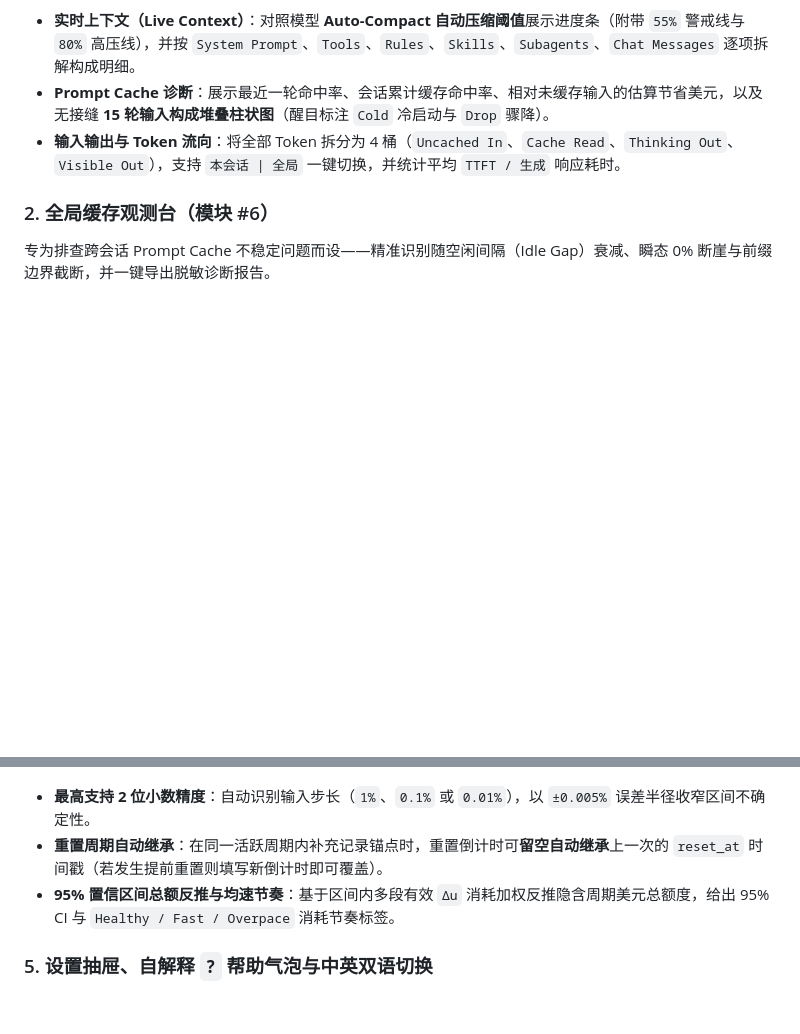
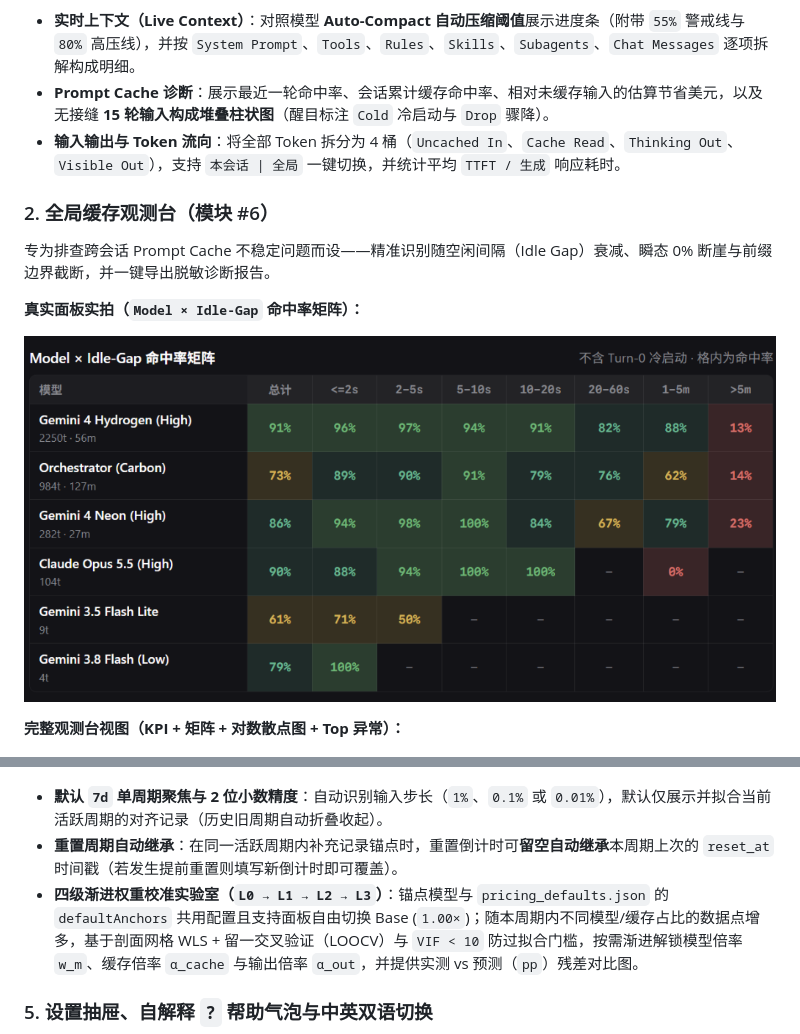
Before and after one commit to xukp20/agy-lens, a Markdown page: README.zh-CN.md, 2 parts joined by grey strips. GitHub-like rendering; pictures changed too: assets/screenshots/cache-matrix-real-zh.png (added); blank space fills up the shorter version.

Commit message:
feat(v1.1.0): single-cycle L0-L3 quota weight calibrator, config-driven defaultAnchors, promo pricing protection, and live cache matrix capture

```diff
--- a/README.zh-CN.md
+++ b/README.zh-CN.md
@@ -53,6 +53,14 @@ AGY Lens 内置 **7 个可独立开关与自由排序的模块**。你可以只
 
 专为排查跨会话 Prompt Cache 不稳定问题而设——精准识别随空闲间隔（Idle Gap）衰减、瞬态 0% 断崖与前缀边界截断，并一键导出脱敏诊断报告。
 
+**真实面板实拍（`Model × Idle-Gap` 命中率矩阵）：**
+
+<p align="center">
+  <img src="assets/screenshots/cache-matrix-real-zh.png" alt="AGY Lens 真实面板实拍：Model × Idle-Gap 缓存命中率矩阵" width="100%" />
+</p>
+
+**完整观测台视图（KPI + 矩阵 + 对数散点图 + Top 异常）：**
+
 <p align="center">
   <img src="assets/screenshots/cache-observatory.png" alt="AGY Lens 全局缓存观测台" width="100%" />
 </p>
@@ -79,9 +87,9 @@ AGY Lens 内置 **7 个可独立开关与自由排序的模块**。你可以只
   <img src="assets/screenshots/quota-budget.png" alt="手动额度对齐与周期隐含总额反推" width="100%" />
 </p>
 
-- **最高支持 2 位小数精度**：自动识别输入步长（`1%`、`0.1%` 或 `0.01%`），以 `±0.005%` 误差半径收窄区间不确定性。
-- **重置周期自动继承**：在同一活跃周期内补充记录锚点时，重置倒计时可**留空自动继承**上一次的 `reset_at` 时间戳（若发生提前重置则填写新倒计时即可覆盖）。
-- **95% 置信区间总额反推与均速节奏**：基于区间内多段有效 `Δu` 消耗加权反推隐含周期美元总额度，给出 95% CI 与 `Healthy / Fast / Overpace` 消耗节奏标签。
+- **默认 `7d` 单周期聚焦与 2 位小数精度**：自动识别输入步长（`1%`、`0.1%` 或 `0.01%`），默认仅展示并拟合当前活跃周期的对齐记录（历史旧周期自动折叠收起）。
+- **重置周期自动继承**：在同一活跃周期内补充记录锚点时，重置倒计时可**留空自动继承**本周期上次的 `reset_at` 时间戳（若发生提前重置则填写新倒计时即可覆盖）。
+- **四级渐进权重校准实验室（`L0 → L1 → L2 → L3`）**：锚点模型与 `pricing_defaults.json` 的 `defaultAnchors` 共用配置且支持面板自由切换 Base (`1.00×`)；随本周期内不同模型/缓存占比的数据点增多，基于剖面网格 WLS + 留一交叉验证（LOOCV）与 `VIF < 10` 防过拟合门槛，按需渐进解锁模型倍率 `w_m`、缓存倍率 `α_cache` 与输出倍率 `α_out`，并提供实测 vs 预测（`pp`）残差对比图。
 
 ### 5. 设置抽屉、自解释 `?` 帮助气泡与中英双语切换
 
```
Also changed, not shown: README.md (+11 -3 lines), 9 other files.
